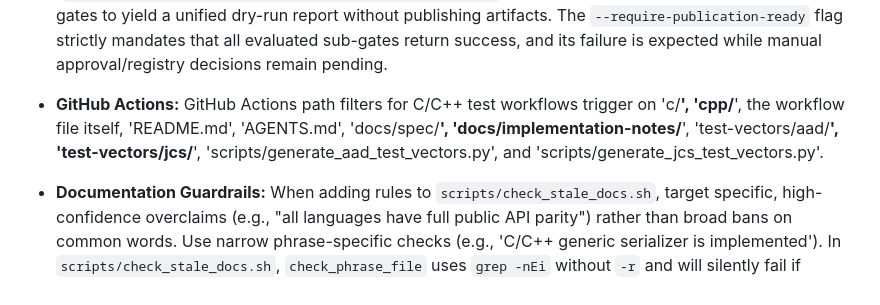
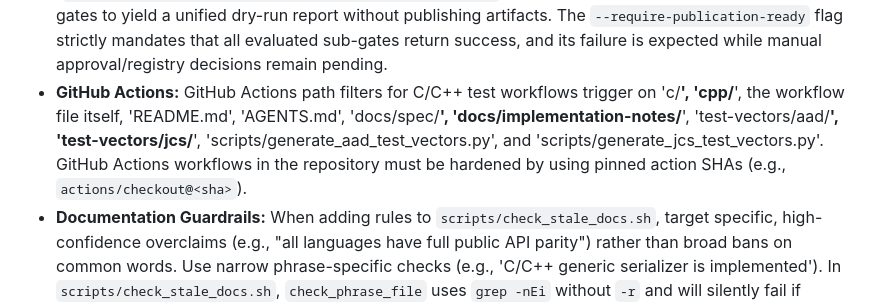
Before and after one commit to TakashiSasaki/encrypted-database, a Markdown page: AGENTS.md, the part around one of its changes. Drawn GitHub-style.

```diff
--- a/AGENTS.md
+++ b/AGENTS.md
@@ -108,7 +108,7 @@ The repository uses a monorepo setup for multi-language implementations of an en
 
 *   **Publication Readiness Gate:** The publication readiness gate script (`scripts/run_python_node_publication_readiness_gate.py`) evaluates execution readiness, authorization, and metadata alignment via dependency-free parsing of the decision record and package files. It defaults to an informational mode returning `publication_ready: false` while manual blockers remain.
 *   **Dry-Run Script:** The dry-run aggregator script (`scripts/run_python_node_first_public_release_dry_run.py`) runs preflight, candidate, and publication gates to yield a unified dry-run report without publishing artifacts. The `--require-publication-ready` flag strictly mandates that all evaluated sub-gates return success, and its failure is expected while manual approval/registry decisions remain pending.
-*   **GitHub Actions:** GitHub Actions path filters for C/C++ test workflows trigger on 'c/**', 'cpp/**', the workflow file itself, 'README.md', 'AGENTS.md', 'docs/spec/**', 'docs/implementation-notes/**', 'test-vectors/aad/**', 'test-vectors/jcs/**', 'scripts/generate_aad_test_vectors.py', and 'scripts/generate_jcs_test_vectors.py'.
+*   **GitHub Actions:** GitHub Actions path filters for C/C++ test workflows trigger on 'c/**', 'cpp/**', the workflow file itself, 'README.md', 'AGENTS.md', 'docs/spec/**', 'docs/implementation-notes/**', 'test-vectors/aad/**', 'test-vectors/jcs/**', 'scripts/generate_aad_test_vectors.py', and 'scripts/generate_jcs_test_vectors.py'. GitHub Actions workflows in the repository must be hardened by using pinned action SHAs (e.g., `actions/checkout@<sha>`).
 *   **Documentation Guardrails:** When adding rules to `scripts/check_stale_docs.sh`, target specific, high-confidence overclaims (e.g., "all languages have full public API parity") rather than broad bans on common words. Use narrow phrase-specific checks (e.g., 'C/C++ generic serializer is implemented'). In `scripts/check_stale_docs.sh`, `check_phrase_file` uses `grep -nEi` without `-r` and will silently fail if passed a directory path. To search directories recursively, use `check_phrase` or explicitly iterate through the files instead.
 *   **Package Metadata:** For package metadata, the project standardizes on 'vault.moukaeritai.work Contributors' as the author placeholder rather than personal email addresses. Explicitly forbid 'TBD' or example.com URLs in repository or homepage fields. For the first public release candidate (v0.1.0), the Python package name is `encrypted_storage` and the Node.js package name is `encrypted-storage`. `docs/implementation-notes/python-node-first-public-release-candidate-record.md` acts as a validation template, not proof of publication. Automated gates parsing `pyproject.toml` should use dependency-free methods (`tomllib` in Python 3.11+ or a simple line-based fallback parser) to avoid adding runtime or test dependencies, failing closed if parsing is ambiguous.
 
```
Also changed, not shown: other parts of AGENTS.md (+1 -1 lines).
